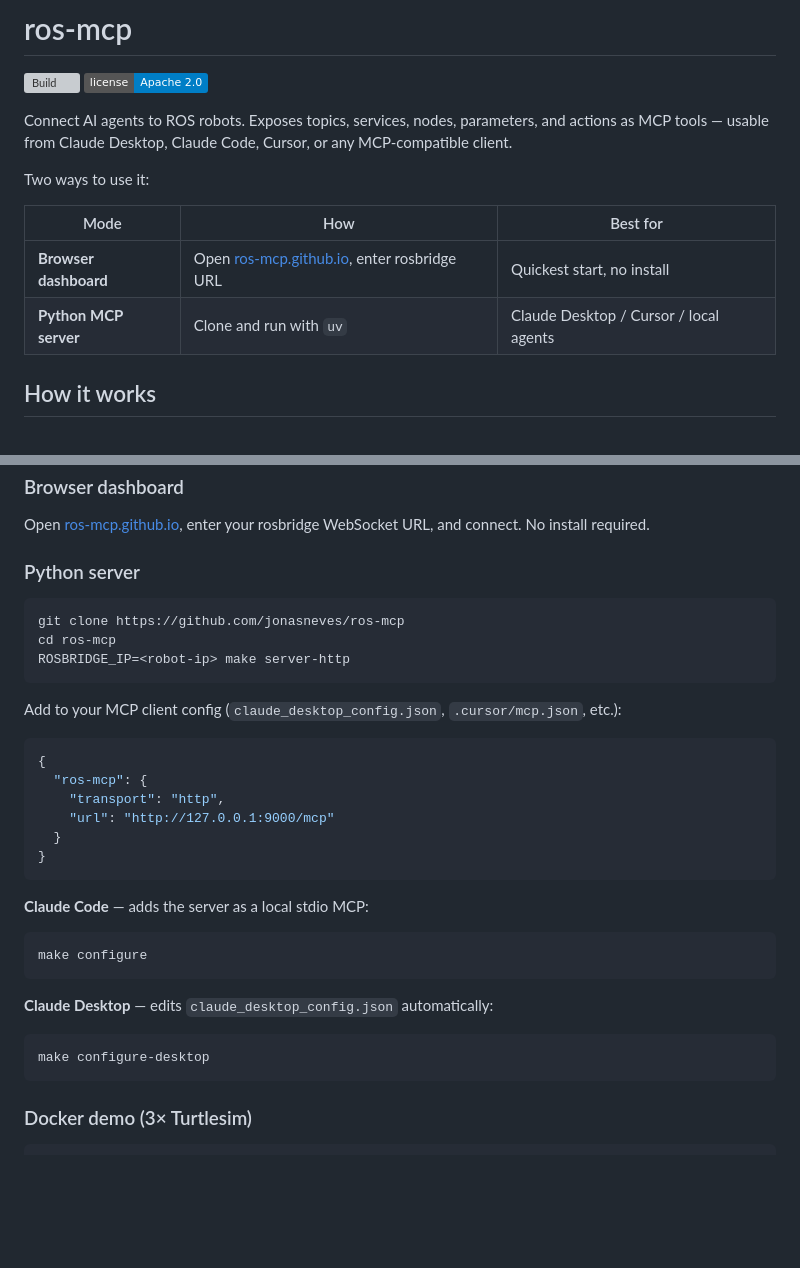
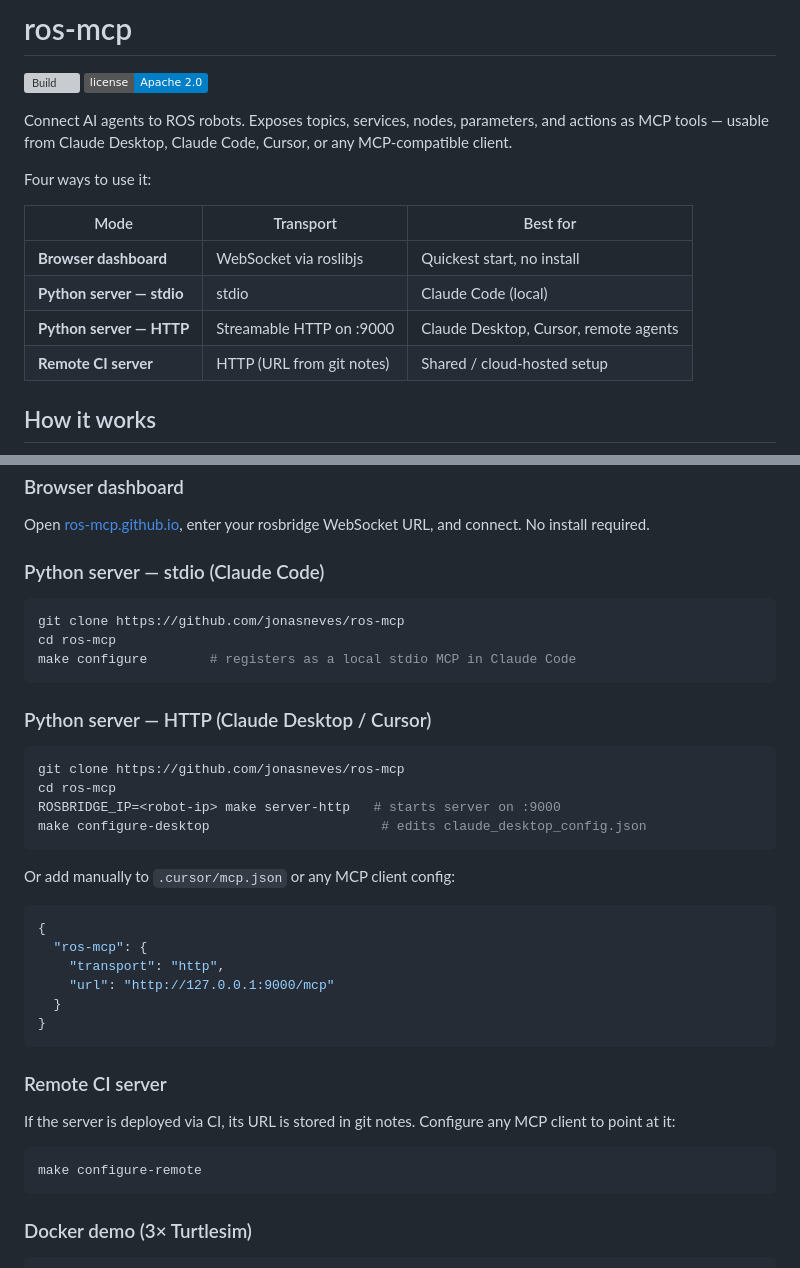
Before and after one commit to jonasneves/ros-mcp, a Markdown page: README.md, 2 parts joined by grey strips. Rendered like a GitHub page; badges without logos; blank space fills up the shorter version; grey boxes are pictures that could not be loaded.

Commit message:
docs: clarify all four MCP modes in README
Expand the quick-start table from 2 to 4 rows (browser dashboard,
stdio, HTTP, remote CI), split Quick Start into per-mode sections,
and document configure-remote which was previously undocumented.

Co-Authored-By: Claude Sonnet 4.6 <noreply@anthropic.com>

````diff
--- a/README.md
+++ b/README.md
@@ -5,12 +5,14 @@
 
 Connect AI agents to ROS robots. Exposes topics, services, nodes, parameters, and actions as MCP tools — usable from Claude Desktop, Claude Code, Cursor, or any MCP-compatible client.
 
-Two ways to use it:
+Four ways to use it:
 
-| Mode | How | Best for |
+| Mode | Transport | Best for |
 |---|---|---|
-| **Browser dashboard** | Open [ros-mcp.github.io](https://ros-mcp.github.io), enter rosbridge URL | Quickest start, no install |
-| **Python MCP server** | Clone and run with `uv` | Claude Desktop / Cursor / local agents |
+| **Browser dashboard** | WebSocket via roslibjs | Quickest start, no install |
+| **Python server — stdio** | stdio | Claude Code (local) |
+| **Python server — HTTP** | Streamable HTTP on :9000 | Claude Desktop, Cursor, remote agents |
+| **Remote CI server** | HTTP (URL from git notes) | Shared / cloud-hosted setup |
 
 ## How it works
 
@@ -24,15 +26,24 @@ The browser dashboard skips the Python server entirely — roslibjs connects dir
 
 Open [ros-mcp.github.io](https://ros-mcp.github.io), enter your rosbridge WebSocket URL, and connect. No install required.
 
-### Python server
+### Python server — stdio (Claude Code)
 
 ```bash
 git clone https://github.com/jonasneves/ros-mcp
 cd ros-mcp
-ROSBRIDGE_IP=<robot-ip> make server-http
+make configure        # registers as a local stdio MCP in Claude Code
 ```
 
-Add to your MCP client config (`claude_desktop_config.json`, `.cursor/mcp.json`, etc.):
+### Python server — HTTP (Claude Desktop / Cursor)
+
+```bash
+git clone https://github.com/jonasneves/ros-mcp
+cd ros-mcp
+ROSBRIDGE_IP=<robot-ip> make server-http   # starts server on :9000
+make configure-desktop                      # edits claude_desktop_config.json
+```
+
+Or add manually to `.cursor/mcp.json` or any MCP client config:
 
 ```json
 {
@@ -43,16 +54,12 @@ Add to your MCP client config (`claude_desktop_config.json`, `.cursor/mcp.json`,
 }
 ```
 
-**Claude Code** — adds the server as a local stdio MCP:
+### Remote CI server
+
+If the server is deployed via CI, its URL is stored in git notes. Configure any MCP client to point at it:
 
 ```bash
-make configure
-```
-
-**Claude Desktop** — edits `claude_desktop_config.json` automatically:
-
-```bash
-make configure-desktop
+make configure-remote
 ```
 
 ### Docker demo (3× Turtlesim)
````
